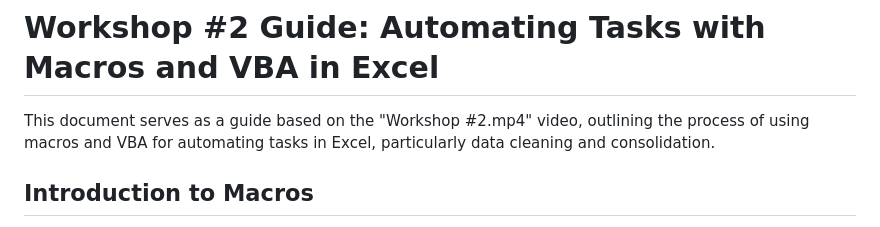
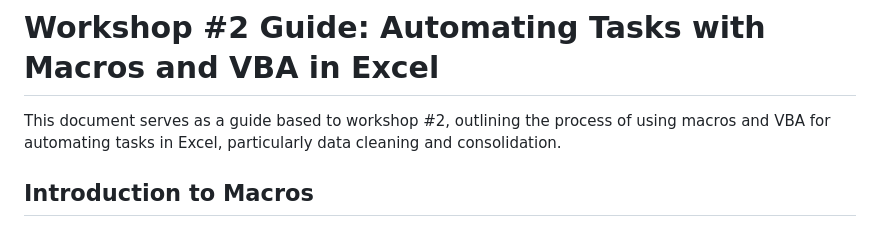
Before and after one commit to jrny6996/base-excel-api, a Markdown page: ws2.md, the part around the change. Rendered like a GitHub page.

Commit message:
guide changes

```diff
--- a/ws2.md
+++ b/ws2.md
@@ -1,6 +1,6 @@
 # Workshop #2 Guide: Automating Tasks with Macros and VBA in Excel
 
-This document serves as a guide based on the "Workshop #2.mp4" video, outlining the process of using macros and VBA for automating tasks in Excel, particularly data cleaning and consolidation.
+This document serves as a guide based to workshop #2, outlining the process of using macros and VBA for automating tasks in Excel, particularly data cleaning and consolidation.
 
 ## Introduction to Macros
 
```
